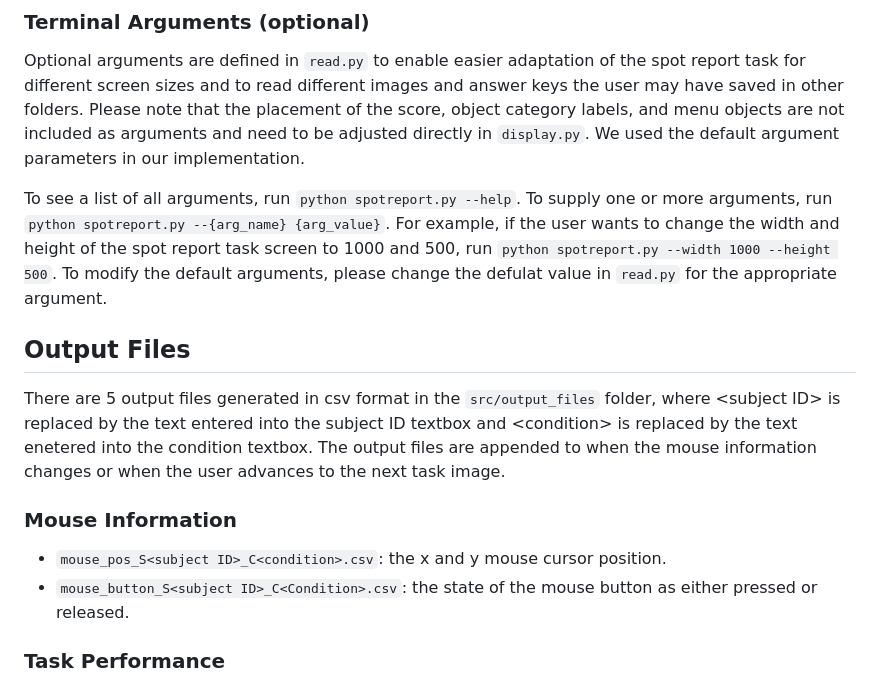
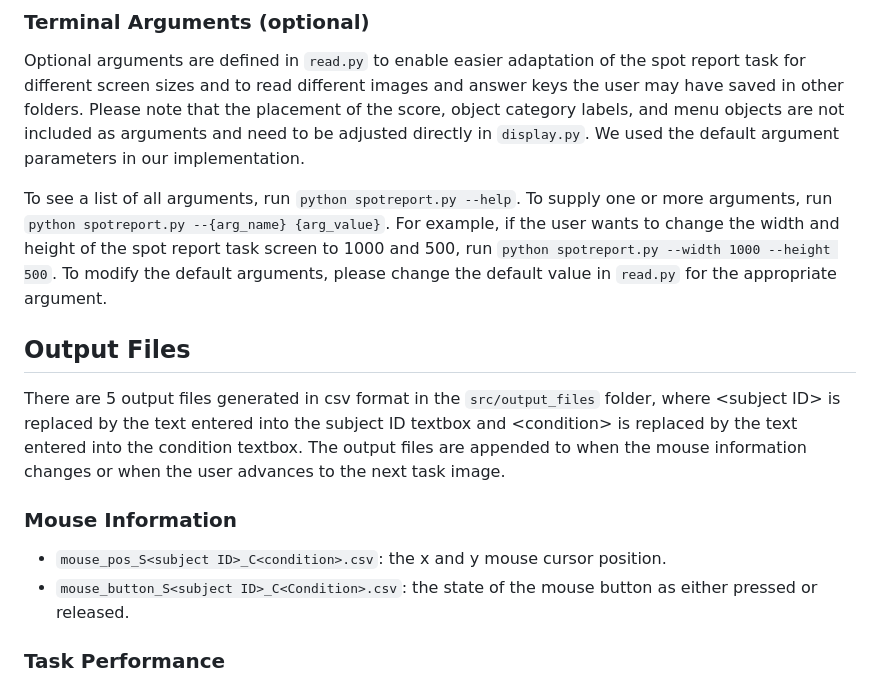
Before and after one commit to UMich-MAVRIC/SpotReport, a Markdown page: README.md, the part around the change printed below. GitHub-like rendering.

```diff
--- a/README.md
+++ b/README.md
@@ -78,17 +84,16 @@ To randomize the order of the task images in the spot report task, run  `python
 ### Terminal Arguments (optional)
 Optional arguments are defined in `read.py` to enable easier adaptation of the spot report task for different screen sizes and to read different images and answer keys the user may have saved in other folders. Please note that the placement of the score, object category labels, and menu objects are not included as arguments and need to be adjusted directly in `display.py`. We used the default argument parameters in our implementation.
 
-To see a list of all arguments, run `python spotreport.py --help`. To supply one or more arguments, run `python spotreport.py --{arg_name} {arg_value}`. For example, if the user wants to change the width and height of the spot report task screen to 1000 and 500, run `python spotreport.py --width 1000 --height 500`. To modify the default arguments, please change the defulat value in `read.py` for the appropriate argument.
+To see a list of all arguments, run `python spotreport.py --help`. To supply one or more arguments, run `python spotreport.py --{arg_name} {arg_value}`. For example, if the user wants to change the width and height of the spot report task screen to 1000 and 500, run `python spotreport.py --width 1000 --height 500`. To modify the default arguments, please change the default value in `read.py` for the appropriate argument.
 
 
 
 ## Output Files
-There are 5 output files generated in csv format in the `src/output_files` folder, where \<subject ID\> is replaced by the text entered into the subject ID textbox and \<condition\> is replaced by the text enetered into the condition textbox. The output files are appended to when the mouse information changes or when the user advances to the next task image.
+There are 5 output files generated in csv format in the `src/output_files` folder, where \<subject ID\> is replaced by the text entered into the subject ID textbox and \<condition\> is replaced by the text entered into the condition textbox. The output files are appended to when the mouse information changes or when the user advances to the next task image.
 
 ### Mouse Information
 * `mouse_pos_S<subject ID>_C<condition>.csv`: the x and y mouse cursor position.
 * `mouse_button_S<subject ID>_C<Condition>.csv`: the state of the mouse button as either pressed or released.
-
 
 ### Task Performance
 * `accuracy_S<subject ID>_C<condition>.csv`: the target objects counted correctly and incorrectly, accuracy, and user counts for each target object category.
```
Also changed, not shown: other parts of README.md (+11 -8 lines), paper/figures/readme_picture.png (added).
